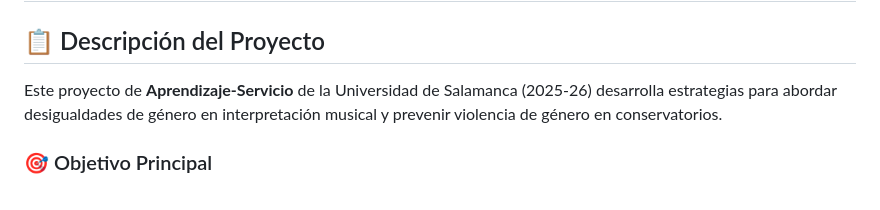
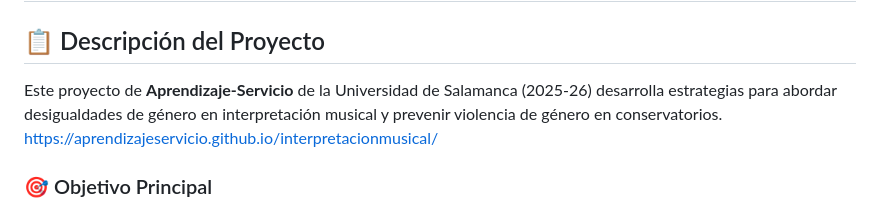
Before and after one commit to AprendizajeServicio/interpretacionmusical, a Markdown page: README.md, the part around the change. Rendered like a GitHub page.

```diff
--- a/README.md
+++ b/README.md
@@ -2,7 +2,7 @@
 
 ## 📋 Descripción del Proyecto
 
-Este proyecto de **Aprendizaje-Servicio** de la Universidad de Salamanca (2025-26) desarrolla estrategias para abordar desigualdades de género en interpretación musical y prevenir violencia de género en conservatorios.
+Este proyecto de **Aprendizaje-Servicio** de la Universidad de Salamanca (2025-26) desarrolla estrategias para abordar desigualdades de género en interpretación musical y prevenir violencia de género en conservatorios. https://aprendizajeservicio.github.io/interpretacionmusical/
 
 ### 🎯 Objetivo Principal
 Desarrollar estrategias para abordar desigualdades de género en interpretación musical y prevenir violencia de género en conservatorios.
```
